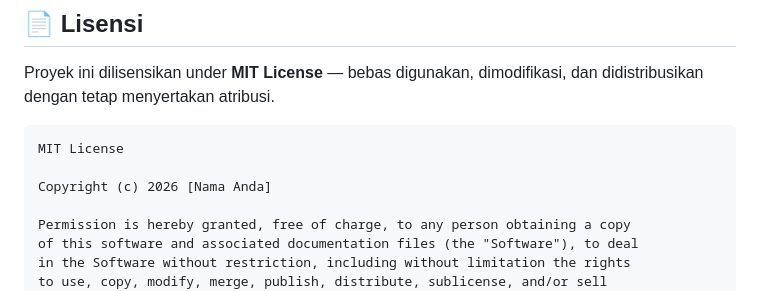
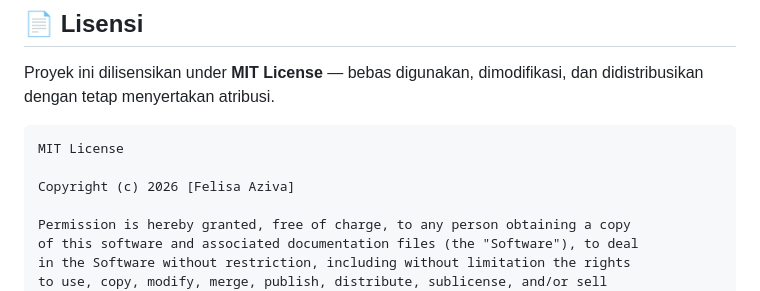
Before and after one commit to felisaans/presensi-digital, a Markdown page: README.MD, the part around the change. Rendered like a GitHub page.

````diff
--- a/README.MD
+++ b/README.MD
@@ -557,7 +557,7 @@ Proyek ini dilisensikan under **MIT License** — bebas digunakan, dimodifikasi,
 ```
 MIT License
 
-Copyright (c) 2026 [Nama Anda]
+Copyright (c) 2026 [Felisa Aziva]
 
 Permission is hereby granted, free of charge, to any person obtaining a copy
 of this software and associated documentation files (the "Software"), to deal
````
